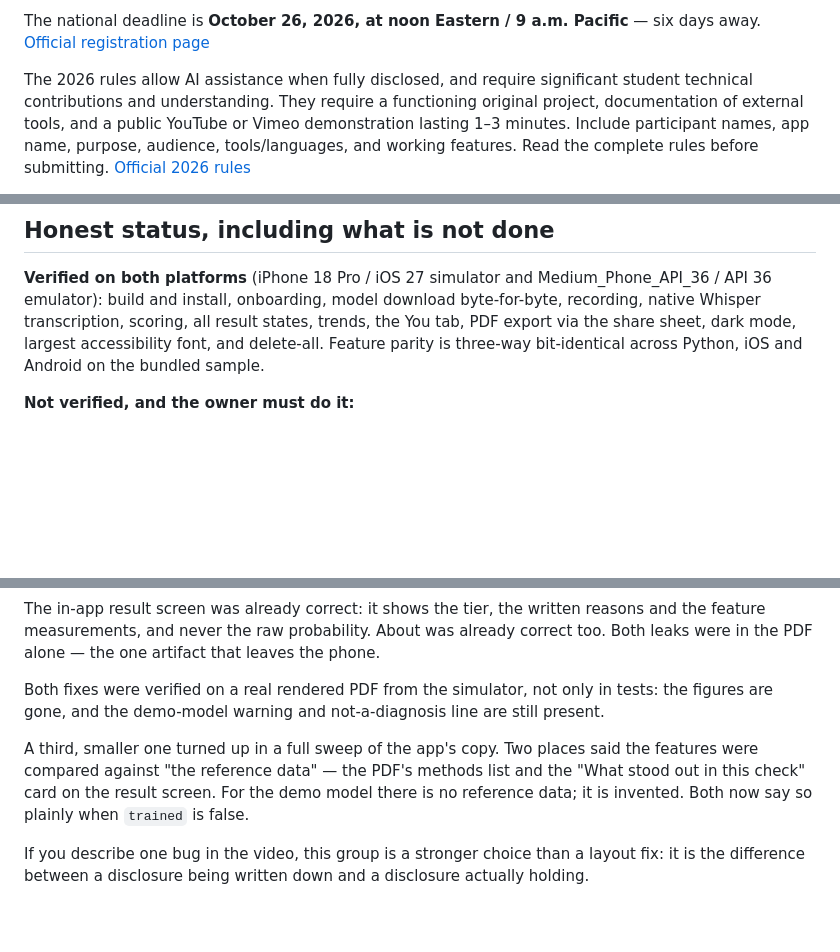
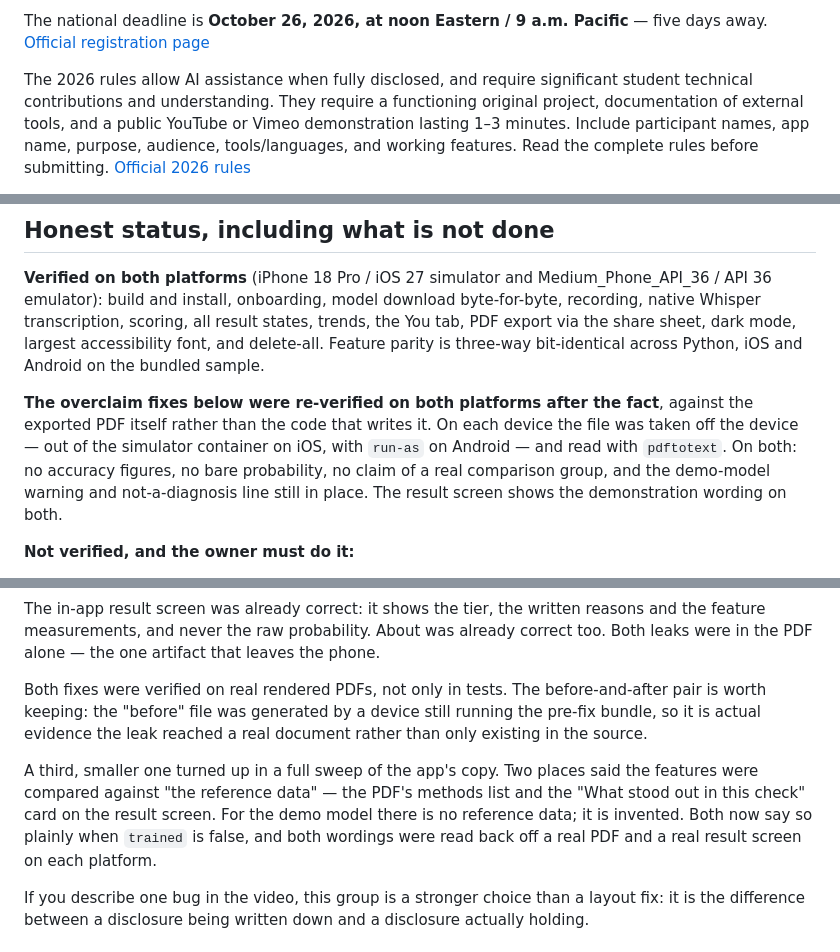
Before and after one commit to arnv15/Cadence, a Markdown page: docs/SUBMISSION.md, 3 parts joined by grey strips. Rendered like a GitHub page; blank space fills up the shorter version.

Commit message:
Record the cross-platform re-verification in the submission doc
The doc already described the three overclaim fixes; it did not say they
had been checked against the exported PDF on each platform afterwards.
It now does: the file was taken off each device and read with pdftotext,
and on both there are no accuracy figures, no bare probability, no claim
of a real comparison group, and the demo-model warning and
not-a-diagnosis line are still in place.

Also notes why the before-and-after PDF pair is worth keeping — the
"before" file came from a device still running the pre-fix bundle, so it
is evidence the leak reached a real document rather than only existing in
the source.

Date, deadline countdown and test count refreshed (379).

```diff
--- a/docs/SUBMISSION.md
+++ b/docs/SUBMISSION.md
@@ -4,6 +4,6 @@ Updated 2026-10-20. This is preparation, **not a submitted entry**. No account h
 video uploaded, and nothing submitted.
 
-The national deadline is **October 26, 2026, at noon Eastern / 9 a.m. Pacific** — six days away.
+The national deadline is **October 26, 2026, at noon Eastern / 9 a.m. Pacific** — five days away.
 [Official registration page](https://www.congressionalappchallenge.us/students/student-registration/)
 
 The 2026 rules allow AI assistance when fully disclosed, and require significant student technical
@@ -168,6 +168,12 @@ transcription, scoring, all result states, trends, the You tab, PDF export via t
 mode, largest accessibility font, and delete-all. Feature parity is three-way bit-identical across
 Python, iOS and Android on the bundled sample.
 
+**The overclaim fixes below were re-verified on both platforms after the fact**, against the exported
+PDF itself rather than the code that writes it. On each device the file was taken off the device — out
+of the simulator container on iOS, with `run-as` on Android — and read with `pdftotext`. On both: no
+accuracy figures, no bare probability, no claim of a real comparison group, and the demo-model warning
+and not-a-diagnosis line still in place. The result screen shows the demonstration wording on both.
+
 **Not verified, and the owner must do it:**
 
 - **One real 60-second check in a human voice on real hardware.** Both simulators record silence, so
@@ -221,13 +227,15 @@ The in-app result screen was already correct: it shows the tier, the written rea
 measurements, and never the raw probability. About was already correct too. Both leaks were in the
 PDF alone — the one artifact that leaves the phone.
 
-Both fixes were verified on a real rendered PDF from the simulator, not only in tests: the figures
-are gone, and the demo-model warning and not-a-diagnosis line are still present.
+Both fixes were verified on real rendered PDFs, not only in tests. The before-and-after pair is worth
+keeping: the "before" file was generated by a device still running the pre-fix bundle, so it is actual
+evidence the leak reached a real document rather than only existing in the source.
 
 A third, smaller one turned up in a full sweep of the app's copy. Two places said the features were
 compared against "the reference data" — the PDF's methods list and the "What stood out in this check"
 card on the result screen. For the demo model there is no reference data; it is invented. Both now say
-so plainly when `trained` is false.
+so plainly when `trained` is false, and both wordings were read back off a real PDF and a real result
+screen on each platform.
 
 If you describe one bug in the video, this group is a stronger choice than a layout fix: it is the
 difference between a disclosure being written down and a disclosure actually holding.
```
Also changed, not shown: other parts of docs/SUBMISSION.md (+2 -2 lines).
